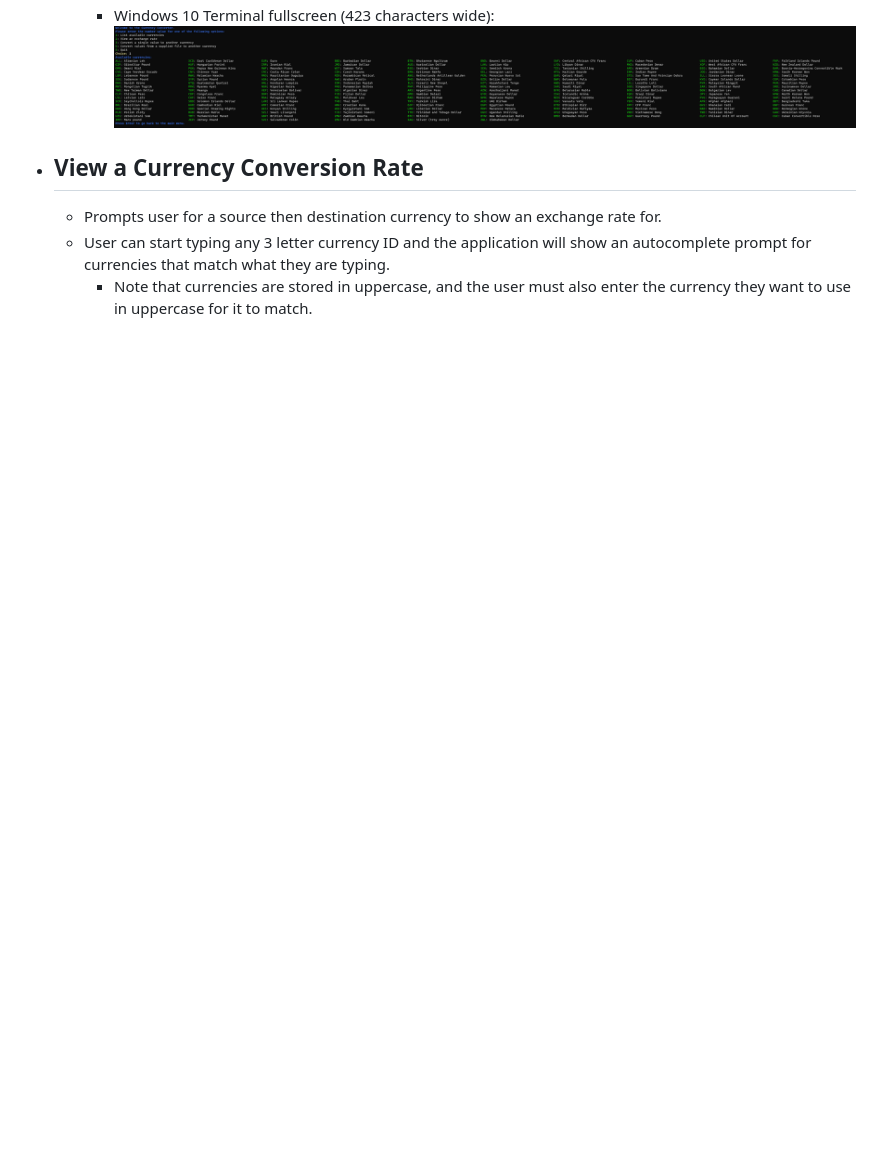
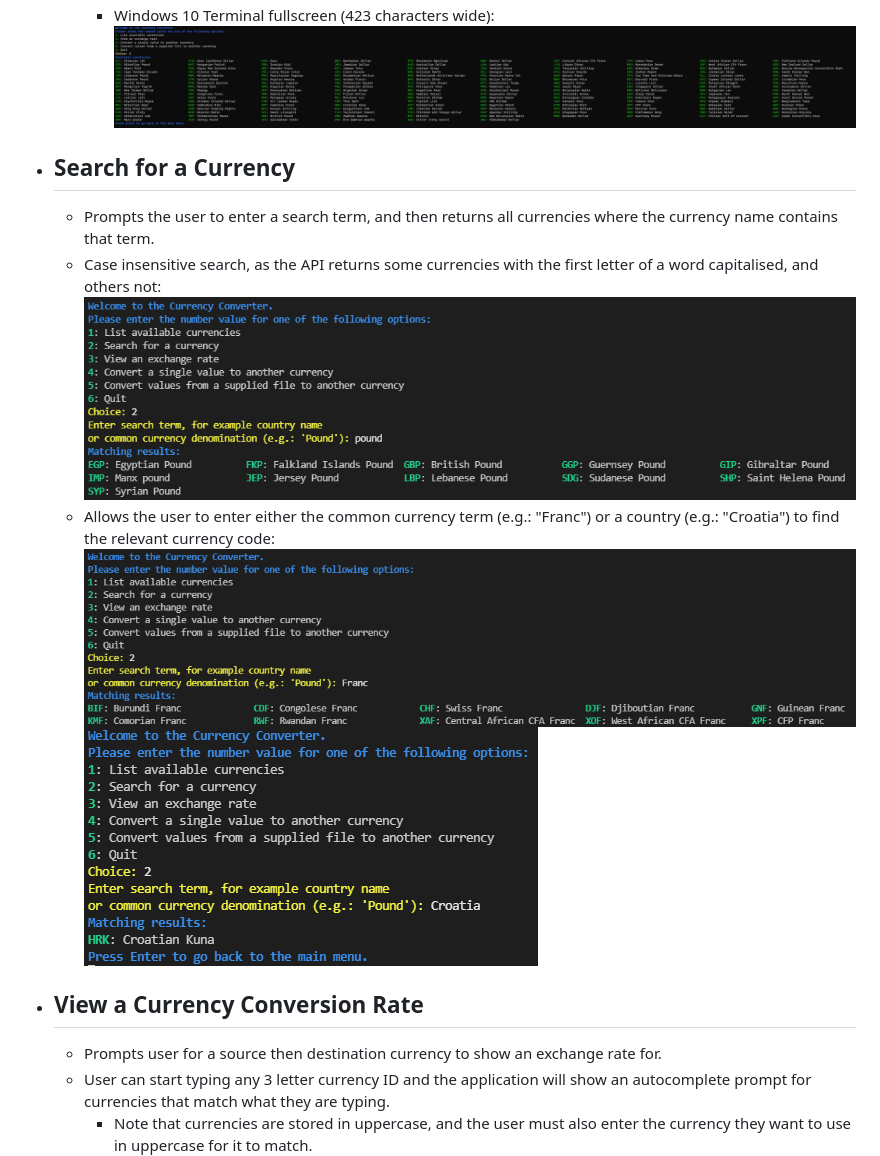
Before and after one commit to SiJiL82/currency-converter, a Markdown page: README.md, the part around the change. GitHub-like rendering; pictures changed too: readme-assets/images/search_case_insensitive.png (added), readme-assets/images/search_results_croatia.png (added), readme-assets/images/search_results_franc.png (added); blank space fills up the shorter version.

Commit message:
Add search for currency desc to Readme

```diff
--- a/README.md
+++ b/README.md
@@ -62,6 +62,13 @@ Below is a high level overview of the workflow through the application.
         ![Currency List - Windows 10 Terminal](readme-assets/images/currency_list_win10_term.png)
         - Windows 10 Terminal fullscreen (423 characters wide):
         ![Currency List - Windows 10 Full Screen](readme-assets/images/currency_list_win10_term_fullscreen.png)
+- ## Search for a Currency
+    - Prompts the user to enter a search term, and then returns all currencies where the currency name contains that term.
+    - Case insensitive search, as the API returns some currencies with the first letter of a word capitalised, and others not:
+    ![Currency Search Case Insensitive](readme-assets/images/search_case_insensitive.png)
+    - Allows the user to enter either the common currency term (e.g.: "Franc") or a country (e.g.: "Croatia") to find the relevant currency code:
+    ![Currency Search - Franc](readme-assets/images/search_results_franc.png)
+    ![Currency Search - Croatia](readme-assets/images/search_results_croatia.png)
 - ## View a Currency Conversion Rate
     - Prompts user for a source then destination currency to show an exchange rate for.
     - User can start typing any 3 letter currency ID and the application will show an autocomplete prompt for currencies that match what they are typing.
```
